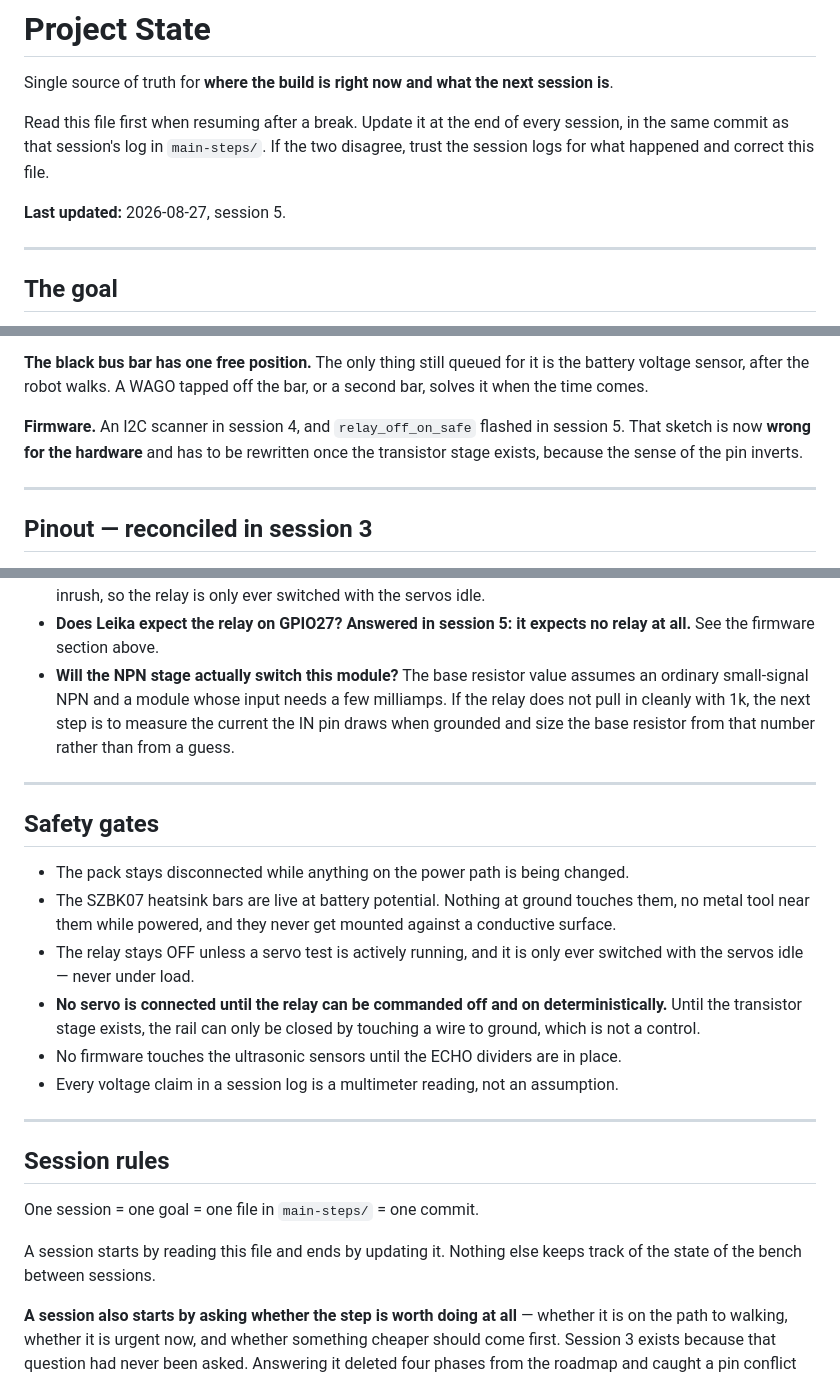
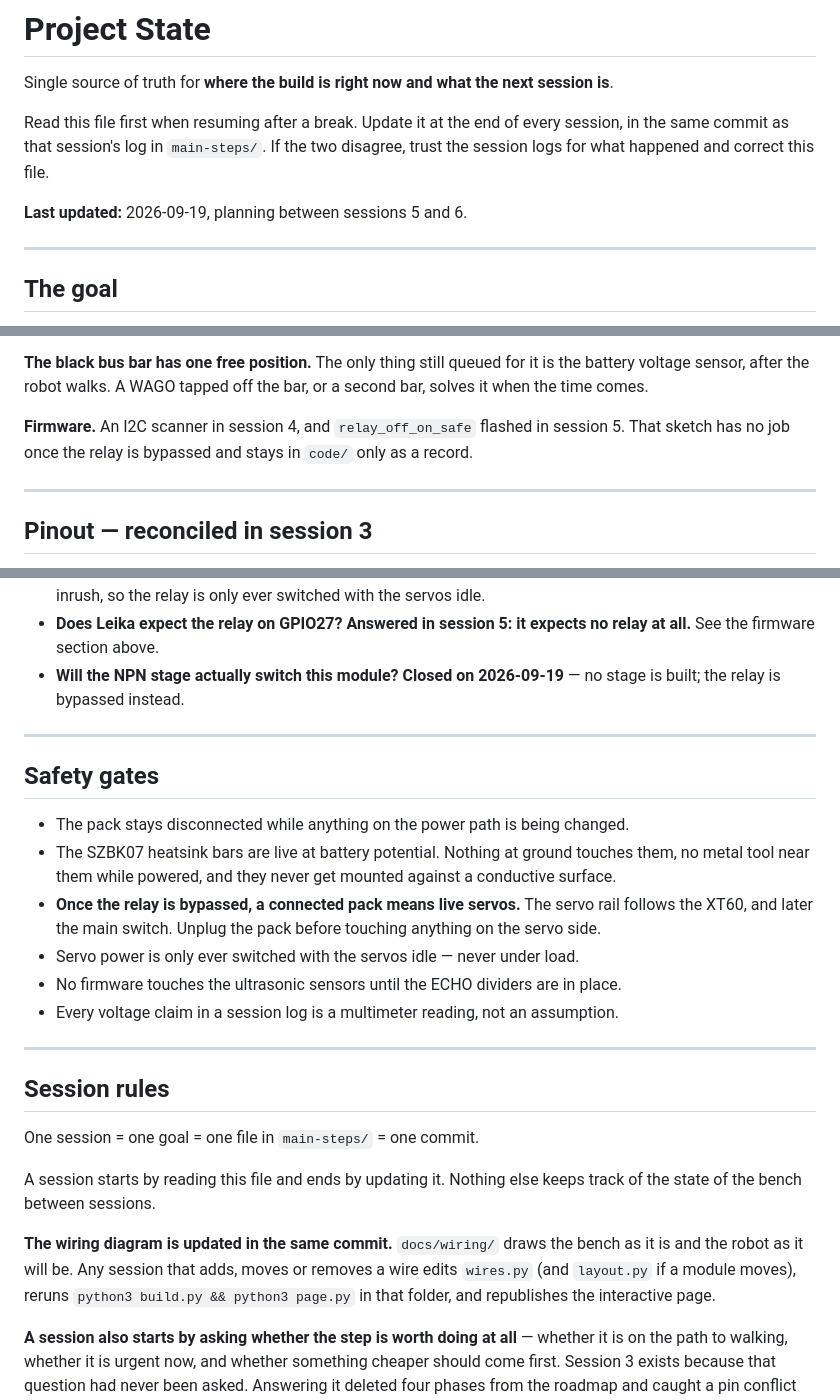
Before and after one commit to dnlsdn/KalebV2, a Markdown page: STATE.md, 3 parts joined by grey strips. GitHub-like rendering.

```diff
--- a/STATE.md
+++ b/STATE.md
@@ -6,7 +6,7 @@ Read this file first when resuming after a break. Update it at the end of every
 same commit as that session's log in `main-steps/`. If the two disagree, trust the session logs for
 what happened and correct this file.
 
-**Last updated:** 2026-08-27, session 5.
+**Last updated:** 2026-09-19, planning between sessions 5 and 6.
 
 ---
 
@@ -151,8 +156,7 @@ voltage sensor, after the robot walks. A WAGO tapped off the bar, or a second ba
 time comes.
 
 **Firmware.** An I2C scanner in session 4, and `relay_off_on_safe` flashed in session 5. That sketch
-is now **wrong for the hardware** and has to be rewritten once the transistor stage exists, because
-the sense of the pin inverts.
+has no job once the relay is bypassed and stays in `code/` only as a record.
 
 ---
 
@@ -256,10 +247,8 @@ every wire after closing the lever.
   breaking under load and capacitor inrush, so the relay is only ever switched with the servos idle.
 - **Does Leika expect the relay on GPIO27?** **Answered in session 5: it expects no relay at all.**
   See the firmware section above.
-- **Will the NPN stage actually switch this module?** The base resistor value assumes an ordinary
-  small-signal NPN and a module whose input needs a few milliamps. If the relay does not pull in
-  cleanly with 1k, the next step is to measure the current the IN pin draws when grounded and size
-  the base resistor from that number rather than from a guess.
+- **Will the NPN stage actually switch this module?** **Closed on 2026-09-19** — no stage is built;
+  the relay is bypassed instead.
 
 ---
 
@@ -268,11 +257,9 @@ every wire after closing the lever.
 - The pack stays disconnected while anything on the power path is being changed.
 - The SZBK07 heatsink bars are live at battery potential. Nothing at ground touches them, no metal
   tool near them while powered, and they never get mounted against a conductive surface.
-- The relay stays OFF unless a servo test is actively running, and it is only ever switched with the
-  servos idle — never under load.
-- **No servo is connected until the relay can be commanded off and on deterministically.** Until the
-  transistor stage exists, the rail can only be closed by touching a wire to ground, which is not a
-  control.
+- **Once the relay is bypassed, a connected pack means live servos.** The servo rail follows the
+  XT60, and later the main switch. Unplug the pack before touching anything on the servo side.
+- Servo power is only ever switched with the servos idle — never under load.
 - No firmware touches the ultrasonic sensors until the ECHO dividers are in place.
 - Every voltage claim in a session log is a multimeter reading, not an assumption.
 
@@ -285,6 +272,11 @@ One session = one goal = one file in `main-steps/` = one commit.
 A session starts by reading this file and ends by updating it. Nothing else keeps track of the
 state of the bench between sessions.
 
+**The wiring diagram is updated in the same commit.** `docs/wiring/` draws the bench as it is and the
+robot as it will be. Any session that adds, moves or removes a wire edits `wires.py` (and
+`layout.py` if a module moves), reruns `python3 build.py && python3 page.py` in that folder, and
+republishes the interactive page.
+
 **A session also starts by asking whether the step is worth doing at all** — whether it is on the
 path to walking, whether it is urgent now, and whether something cheaper should come first. Session
 3 exists because that question had never been asked. Answering it deleted four phases from the
```
Also changed, not shown: other parts of STATE.md (+30 -38 lines).
